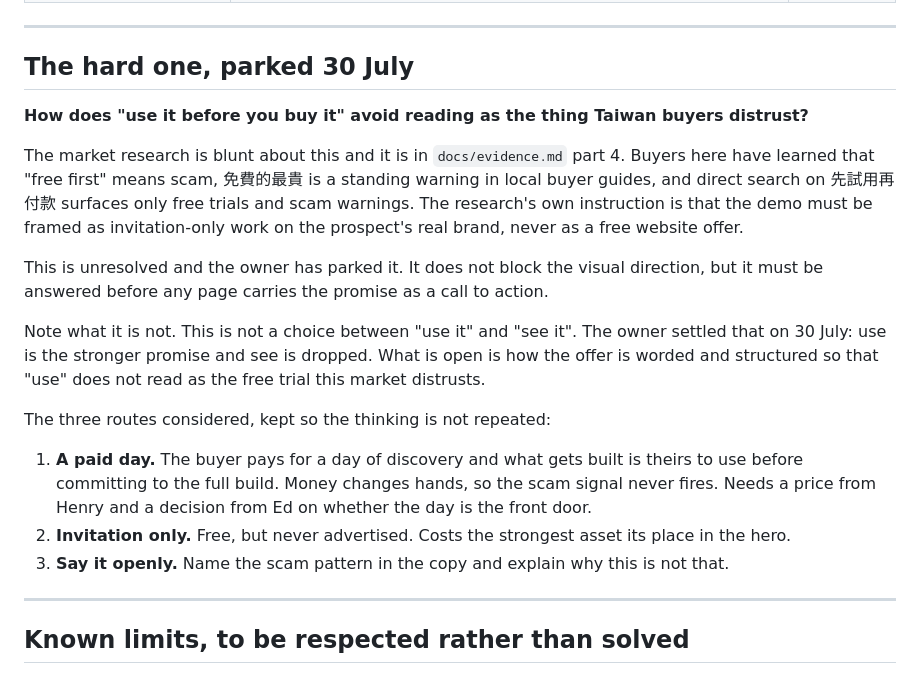
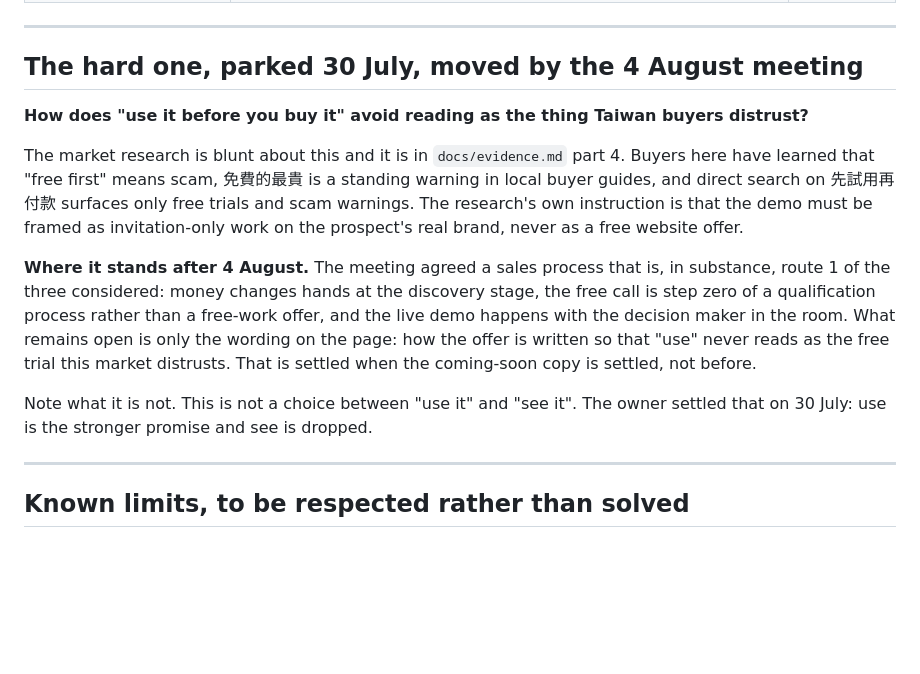
Before and after one commit to RiaanMOHA/hurulab, a Markdown page: PLAN.md, the part around one of its changes. Drawn GitHub-style; blank space fills up the shorter version.

Commit message:
docs: split the plan, finished work moves to PLAN_ARCHIVE.md, 4 August actions on top

```diff
--- a/PLAN.md
+++ b/PLAN.md
@@ -91,7 +103,7 @@ disagree or because nobody answered.
 
 ---
 
-## The hard one, parked 30 July
+## The hard one, parked 30 July, moved by the 4 August meeting
 
 **How does "use it before you buy it" avoid reading as the thing Taiwan buyers distrust?**
 
@@ -101,21 +113,15 @@ direct search on 先試用再付款 surfaces only free trials and scam warnings.
 instruction is that the demo must be framed as invitation-only work on the prospect's real
 brand, never as a free website offer.
 
-This is unresolved and the owner has parked it. It does not block the visual direction, but it
-must be answered before any page carries the promise as a call to action.
+**Where it stands after 4 August.** The meeting agreed a sales process that is, in substance,
+route 1 of the three considered: money changes hands at the discovery stage, the free call is
+step zero of a qualification process rather than a free-work offer, and the live demo happens
+with the decision maker in the room. What remains open is only the wording on the page: how
+the offer is written so that "use" never reads as the free trial this market distrusts. That
+is settled when the coming-soon copy is settled, not before.
 
 Note what it is not. This is not a choice between "use it" and "see it". The owner settled that
-on 30 July: use is the stronger promise and see is dropped. What is open is how the offer is
-worded and structured so that "use" does not read as the free trial this market distrusts.
-
-The three routes considered, kept so the thinking is not repeated:
-
-1. **A paid day.** The buyer pays for a day of discovery and what gets built is theirs to use
-   before committing to the full build. Money changes hands, so the scam signal never fires.
-   Needs a price from Henry and a decision from Ed on whether the day is the front door.
-2. **Invitation only.** Free, but never advertised. Costs the strongest asset its place in the
-   hero.
-3. **Say it openly.** Name the scam pattern in the copy and explain why this is not that.
+on 30 July: use is the stronger promise and see is dropped.
 
 ---
 
```
Also changed, not shown: other parts of PLAN.md (+58 -46 lines), CLAUDE.md (+3 -1 lines), PLAN_ARCHIVE.md (added, +63 -0 lines).
